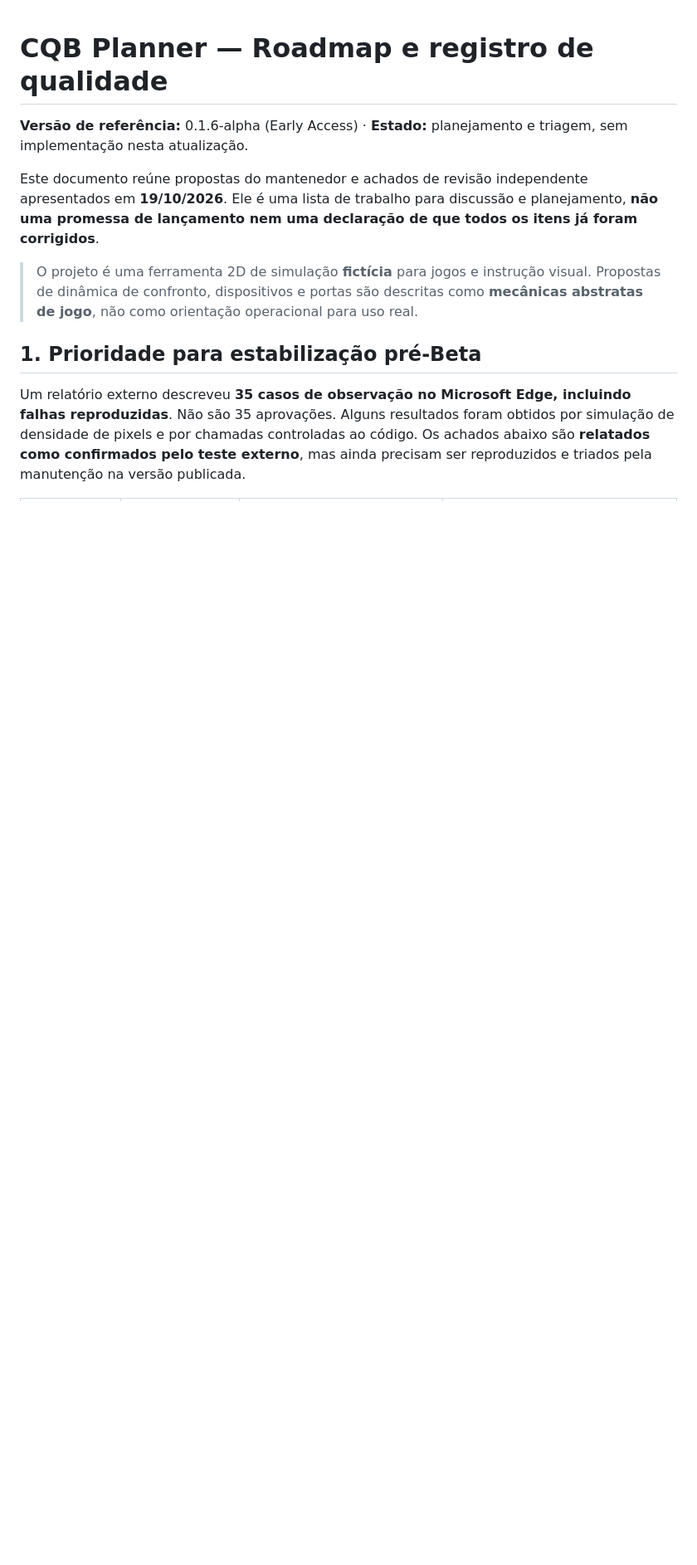
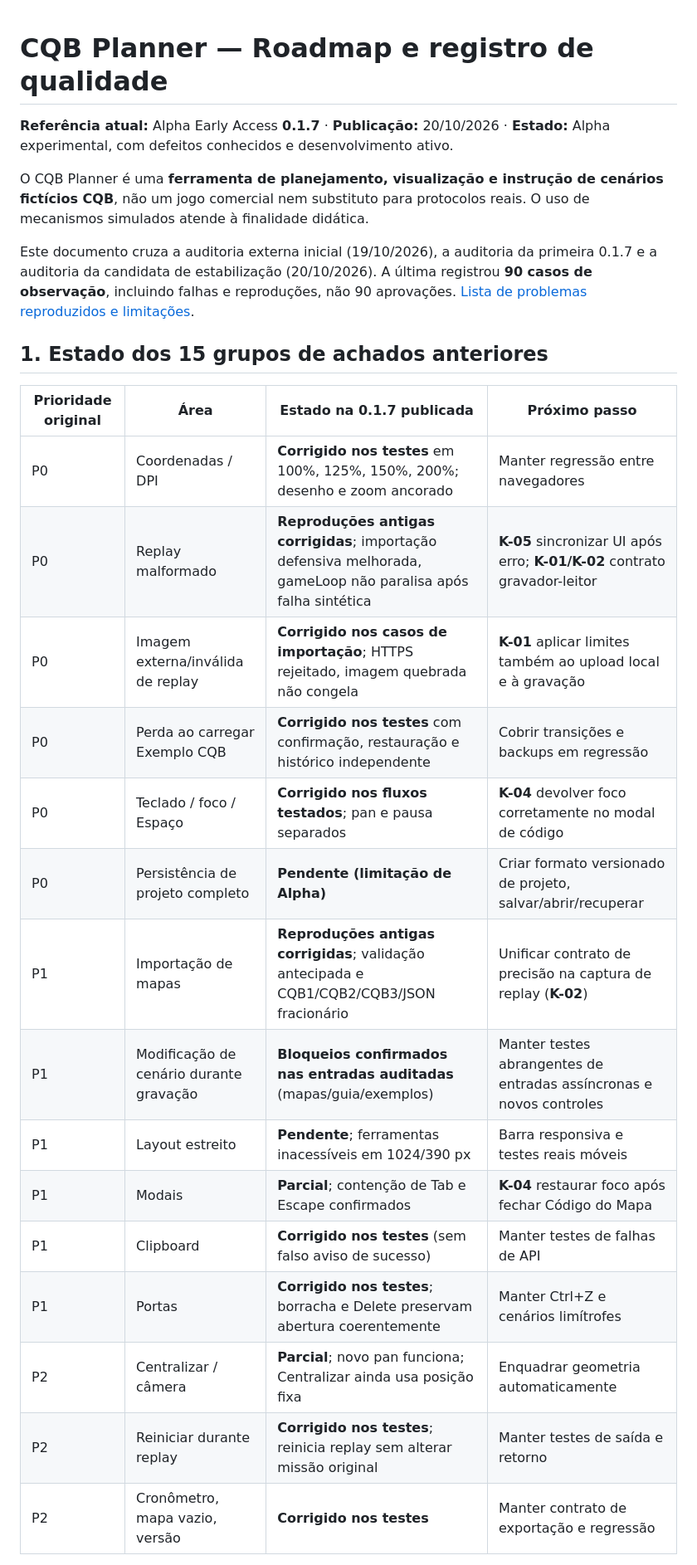
Before and after one commit to darksource32/CQB-Planner, a Markdown page: ROADMAP.md, the part around one of its changes. Shown at 83% size. GitHub-like rendering; blank space fills up the shorter version.

Commit message:
docs: reconcile beta roadmap with 0.1.7 audits and outstanding integrity bugs

```diff
--- a/ROADMAP.md
+++ b/ROADMAP.md
@@ -1,12 +1,28 @@
 # CQB Planner — Roadmap e registro de qualidade
 
-**Versão de referência:** 0.1.6-alpha (Early Access) · **Estado:** planejamento e triagem, sem implementação nesta atualização.
+**Referência atual:** Alpha Early Access **0.1.7** · **Publicação:** 20/10/2026 · **Estado:** Alpha experimental, com defeitos conhecidos e desenvolvimento ativo.
 
-Este documento reúne propostas do mantenedor e achados de revisão independente apresentados em **19/10/2026**. Ele é uma lista de trabalho para discussão e planejamento, **não uma promessa de lançamento nem uma declaração de que todos os itens já foram corrigidos**.
+O CQB Planner é uma **ferramenta de planejamento, visualização e instrução de cenários fictícios CQB**, não um jogo comercial nem substituto para protocolos reais. O uso de mecanismos simulados atende à finalidade didática.
 
-> O projeto é uma ferramenta 2D de simulação **fictícia** para jogos e instrução visual. Propostas de dinâmica de confronto, dispositivos e portas são descritas como **mecânicas abstratas de jogo**, não como orientação operacional para uso real.
+Este documento cruza a auditoria externa inicial (19/10/2026), a auditoria da primeira 0.1.7 e a auditoria da candidata de estabilização (20/10/2026). A última registrou **90 casos de observação**, incluindo falhas e reproduções, não 90 aprovações. [Lista de problemas reproduzidos e limitações](./KNOWN_ISSUES.md).
 
-## 1. Prioridade para estabilização pré-Beta
+## 1. Estado dos 15 grupos de achados anteriores
 
-Um relatório externo descreveu **35 casos de observação no Microsoft Edge, incluindo falhas reproduzidas**. Não são 35 aprovações. Alguns resultados foram obtidos por simulação de densidade de pixels e por chamadas controladas ao código. Os achados abaixo são **relatados como confirmados pelo teste externo**, mas ainda precisam ser reproduzidos e triados pela manutenção na versão publicada.
+| Prioridade original | Área | Estado na 0.1.7 publicada | Próximo passo |
+| --- | --- | --- | --- |
+| P0 | Coordenadas / DPI | **Corrigido nos testes** em 100%, 125%, 150%, 200%; desenho e zoom ancorado | Manter regressão entre navegadores |
+| P0 | Replay malformado | **Reproduções antigas corrigidas**; importação defensiva melhorada, gameLoop não paralisa após falha sintética | **K-05** sincronizar UI após erro; **K-01/K-02** contrato gravador-leitor |
+| P0 | Imagem externa/inválida de replay | **Corrigido nos casos de importação**; HTTPS rejeitado, imagem quebrada não congela | **K-01** aplicar limites também ao upload local e à gravação |
+| P0 | Perda ao carregar Exemplo CQB | **Corrigido nos testes** com confirmação, restauração e histórico independente | Cobrir transições e backups em regressão |
+| P0 | Teclado / foco / Espaço | **Corrigido nos fluxos testados**; pan e pausa separados | **K-04** devolver foco corretamente no modal de código |
+| P0 | Persistência de projeto completo | **Pendente (limitação de Alpha)** | Criar formato versionado de projeto, salvar/abrir/recuperar |
+| P1 | Importação de mapas | **Reproduções antigas corrigidas**; validação antecipada e CQB1/CQB2/CQB3/JSON fracionário | Unificar contrato de precisão na captura de replay (**K-02**) |
+| P1 | Modificação de cenário durante gravação | **Bloqueios confirmados nas entradas auditadas** (mapas/guia/exemplos) | Manter testes abrangentes de entradas assíncronas e novos controles |
+| P1 | Layout estreito | **Pendente**; ferramentas inacessíveis em 1024/390 px | Barra responsiva e testes reais móveis |
+| P1 | Modais | **Parcial**; contenção de Tab e Escape confirmados | **K-04** restaurar foco após fechar Código do Mapa |
+| P1 | Clipboard | **Corrigido nos testes** (sem falso aviso de sucesso) | Manter testes de falhas de API |
+| P1 | Portas | **Corrigido nos testes**; borracha e Delete preservam abertura coerentemente | Manter Ctrl+Z e cenários limítrofes |
+| P2 | Centralizar / câmera | **Parcial**; novo pan funciona; Centralizar ainda usa posição fixa | Enquadrar geometria automaticamente |
+| P2 | Reiniciar durante replay | **Corrigido nos testes**; reinicia replay sem alterar missão original | Manter testes de saída e retorno |
+| P2 | Cronômetro, mapa vazio, versão | **Corrigido nos testes** | Manter contrato de exportação e regressão |
 
```
Also changed, not shown: other parts of ROADMAP.md (+20 -29 lines).
